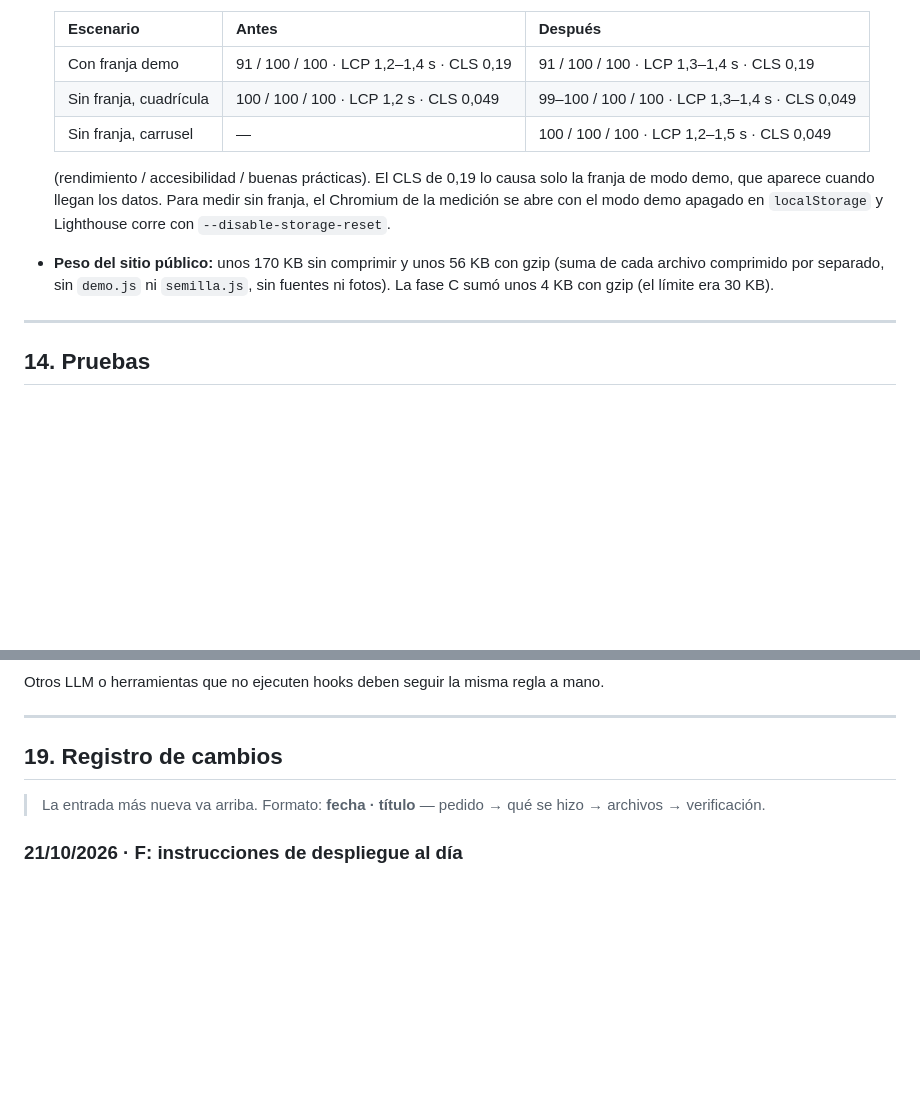
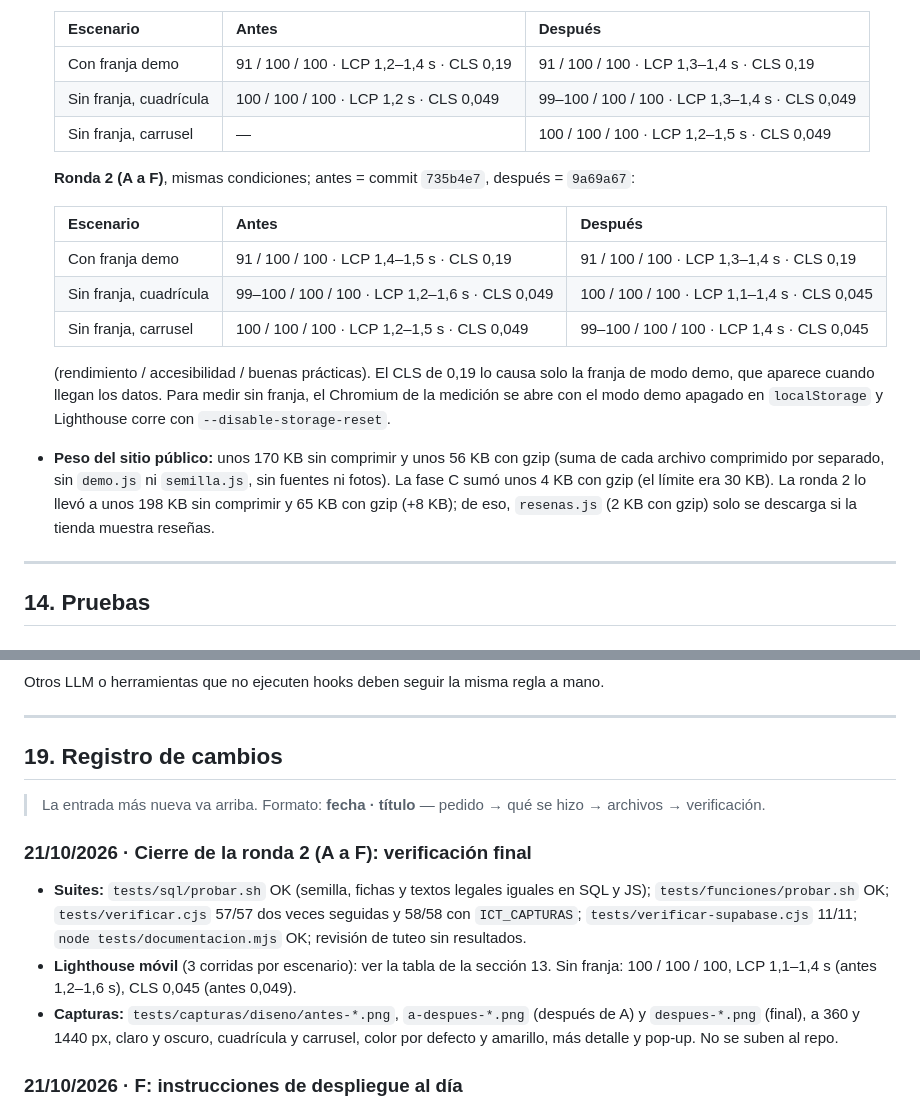
Before and after one commit to jaredmarketingmaster/Cotizadora-ICT, a Markdown page: DOCUMENTACION.md, 2 parts joined by grey strips. Rendered like a GitHub page; blank space fills up the shorter version.

Commit message:
Cierre de la ronda 2: mediciones y verificación final
Lighthouse móvil antes y después (sin franja 100/100/100, LCP 1,1–1,4 s,
CLS 0,045), peso del sitio y resultado de todas las suites en
DOCUMENTACION.md.

Co-Authored-By: Claude Opus 5.5 <noreply@anthropic.com>
Claude-Session: https://claude.ai/code/session_019w7KJWrdJhb2V8RMpaRDzK

```diff
--- a/DOCUMENTACION.md
+++ b/DOCUMENTACION.md
@@ -991,8 +991,16 @@ Se publica con verificación de JWT. Usa `SUPABASE_URL` y `SUPABASE_SERVICE_ROLE
   | Sin franja, cuadrícula | 100 / 100 / 100 · LCP 1,2 s · CLS 0,049 | 99–100 / 100 / 100 · LCP 1,3–1,4 s · CLS 0,049 |
   | Sin franja, carrusel | — | 100 / 100 / 100 · LCP 1,2–1,5 s · CLS 0,049 |
 
+  **Ronda 2 (A a F)**, mismas condiciones; antes = commit `735b4e7`, después = `9a69a67`:
+
+  | Escenario | Antes | Después |
+  |---|---|---|
+  | Con franja demo | 91 / 100 / 100 · LCP 1,4–1,5 s · CLS 0,19 | 91 / 100 / 100 · LCP 1,3–1,4 s · CLS 0,19 |
+  | Sin franja, cuadrícula | 99–100 / 100 / 100 · LCP 1,2–1,6 s · CLS 0,049 | 100 / 100 / 100 · LCP 1,1–1,4 s · CLS 0,045 |
+  | Sin franja, carrusel | 100 / 100 / 100 · LCP 1,2–1,5 s · CLS 0,049 | 99–100 / 100 / 100 · LCP 1,4 s · CLS 0,045 |
+
   (rendimiento / accesibilidad / buenas prácticas). El CLS de 0,19 lo causa solo la franja de modo demo, que aparece cuando llegan los datos. Para medir sin franja, el Chromium de la medición se abre con el modo demo apagado en `localStorage` y Lighthouse corre con `--disable-storage-reset`.
-- **Peso del sitio público:** unos 170 KB sin comprimir y unos 56 KB con gzip (suma de cada archivo comprimido por separado, sin `demo.js` ni `semilla.js`, sin fuentes ni fotos). La fase C sumó unos 4 KB con gzip (el límite era 30 KB).
+- **Peso del sitio público:** unos 170 KB sin comprimir y unos 56 KB con gzip (suma de cada archivo comprimido por separado, sin `demo.js` ni `semilla.js`, sin fuentes ni fotos). La fase C sumó unos 4 KB con gzip (el límite era 30 KB). La ronda 2 lo llevó a unos 198 KB sin comprimir y 65 KB con gzip (+8 KB); de eso, `resenas.js` (2 KB con gzip) solo se descarga si la tienda muestra reseñas.
 
 ---
 
@@ -1264,6 +1272,12 @@ Otros LLM o herramientas que no ejecuten hooks deben seguir la misma regla a man
 
 > La entrada más nueva va arriba. Formato: **fecha · título** — pedido → qué se hizo → archivos → verificación.
 
+### 21/10/2026 · Cierre de la ronda 2 (A a F): verificación final
+
+- **Suites:** `tests/sql/probar.sh` OK (semilla, fichas y textos legales iguales en SQL y JS); `tests/funciones/probar.sh` OK; `tests/verificar.cjs` 57/57 dos veces seguidas y 58/58 con `ICT_CAPTURAS`; `tests/verificar-supabase.cjs` 11/11; `node tests/documentacion.mjs` OK; revisión de tuteo sin resultados.
+- **Lighthouse móvil** (3 corridas por escenario): ver la tabla de la sección 13. Sin franja: 100 / 100 / 100, LCP 1,1–1,4 s (antes 1,2–1,6 s), CLS 0,045 (antes 0,049).
+- **Capturas:** `tests/capturas/diseno/antes-*.png`, `a-despues-*.png` (después de A) y `despues-*.png` (final), a 360 y 1440 px, claro y oscuro, cuadrícula y carrusel, color por defecto y amarillo, más detalle y pop-up. No se suben al repo.
+
 ### 21/10/2026 · F: instrucciones de despliegue al día
 
 - **Pedido de Jared (ronda 2, punto F):** corregir la sección 15.2 y el README: en producción se corren todas las migraciones, de `0001` a la última, en orden (decía "0001, 0002 y 0003"), y revisar otras instrucciones viejas (usuarios demo, roles, buckets).
```
